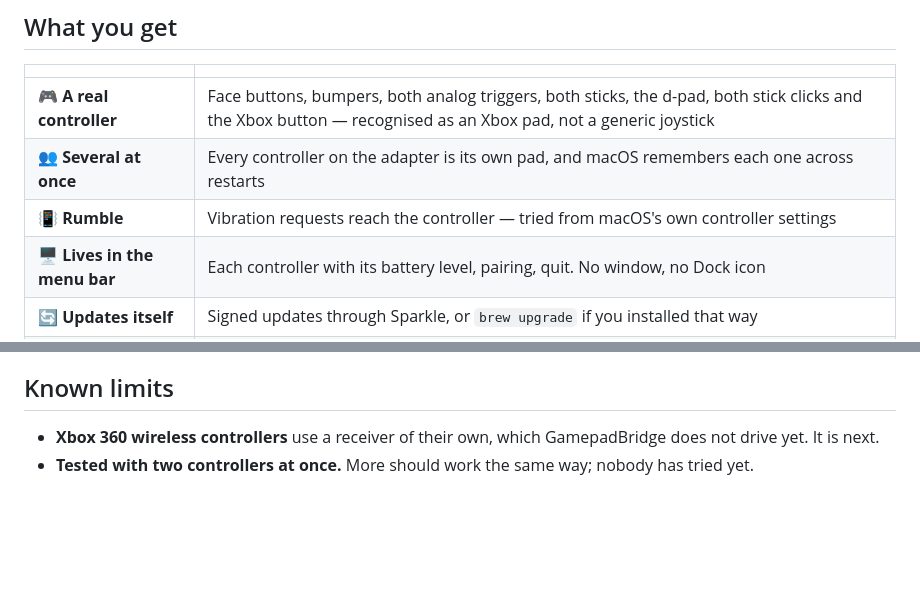
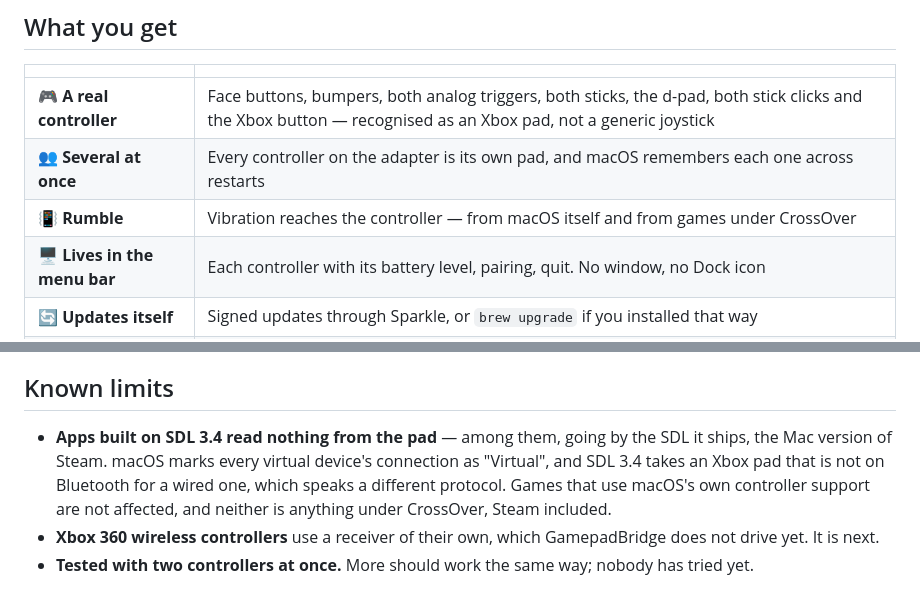
Before and after one commit to DerGeorg/GamepadBridge-xbox-mac, a Markdown page: README.md, 2 parts joined by grey strips. Drawn GitHub-style; blank space fills up the shorter version.

```diff
--- a/README.md
+++ b/README.md
@@ -64,7 +64,7 @@ it is 50 lines.
 |---|---|
 | 🎮 **A real controller** | Face buttons, bumpers, both analog triggers, both sticks, the d-pad, both stick clicks and the Xbox button — recognised as an Xbox pad, not a generic joystick |
 | 👥 **Several at once** | Every controller on the adapter is its own pad, and macOS remembers each one across restarts |
-| 📳 **Rumble** | Vibration requests reach the controller — tried from macOS's own controller settings |
+| 📳 **Rumble** | Vibration reaches the controller — from macOS itself and from games under CrossOver |
 | 🖥️ **Lives in the menu bar** | Each controller with its battery level, pairing, quit. No window, no Dock icon |
 | 🔄 **Updates itself** | Signed updates through Sparkle, or `brew upgrade` if you installed that way |
 | 🔒 **Signed and notarized** | Opens without a Gatekeeper detour. No `xattr` incantations |
@@ -121,6 +121,12 @@ they publish. [PORTING.md](docs/PORTING.md) has the details.
 
 ## Known limits
 
+- **Apps built on SDL 3.4 read nothing from the pad** — among them, going by
+  the SDL it ships, the Mac version of Steam. macOS marks every virtual
+  device's connection as "Virtual", and SDL 3.4 takes an Xbox pad that is not
+  on Bluetooth for a wired one, which speaks a different protocol. Games that
+  use macOS's own controller support are not affected, and neither is
+  anything under CrossOver, Steam included.
 - **Xbox 360 wireless controllers** use a receiver of their own, which
   GamepadBridge does not drive yet. It is next.
 - **Tested with two controllers at once.** More should work the same way;
```
Also changed, not shown: docs/DEVELOPING.md (+11 -3 lines).
